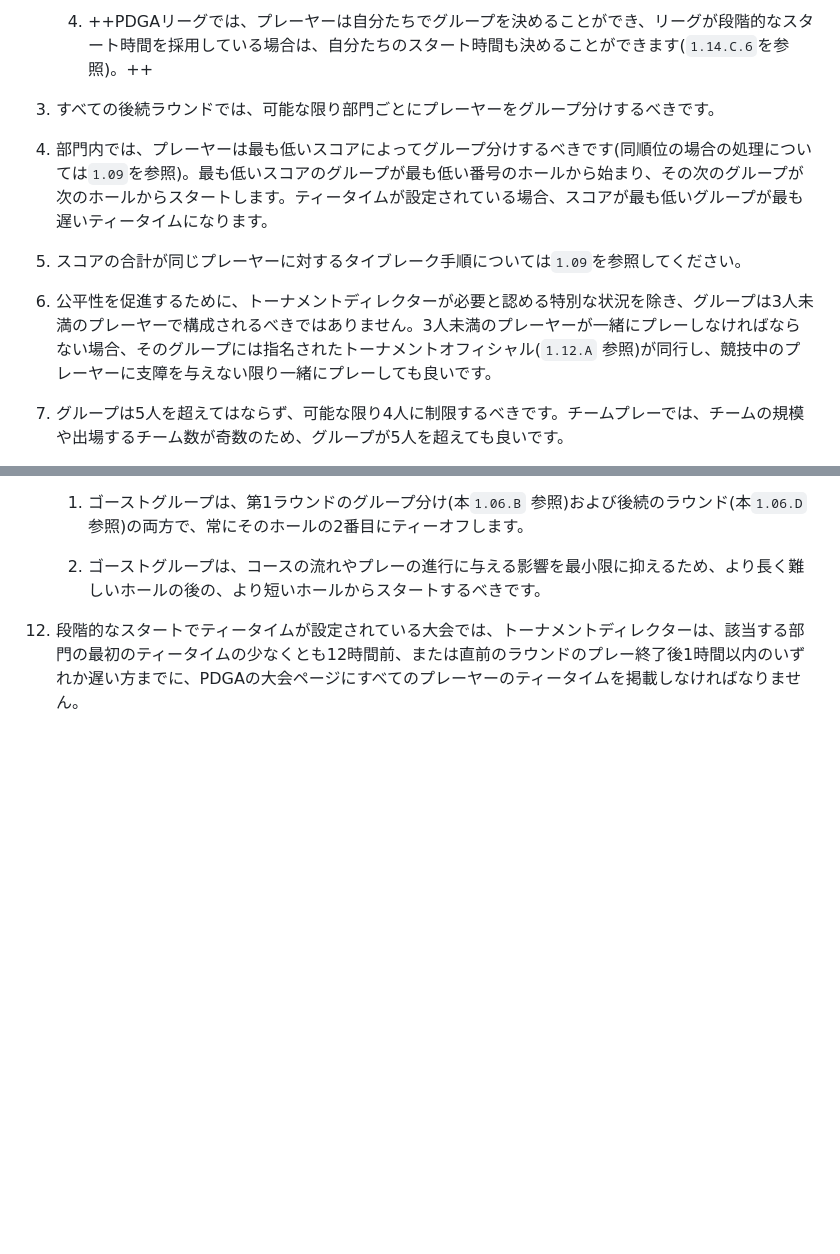
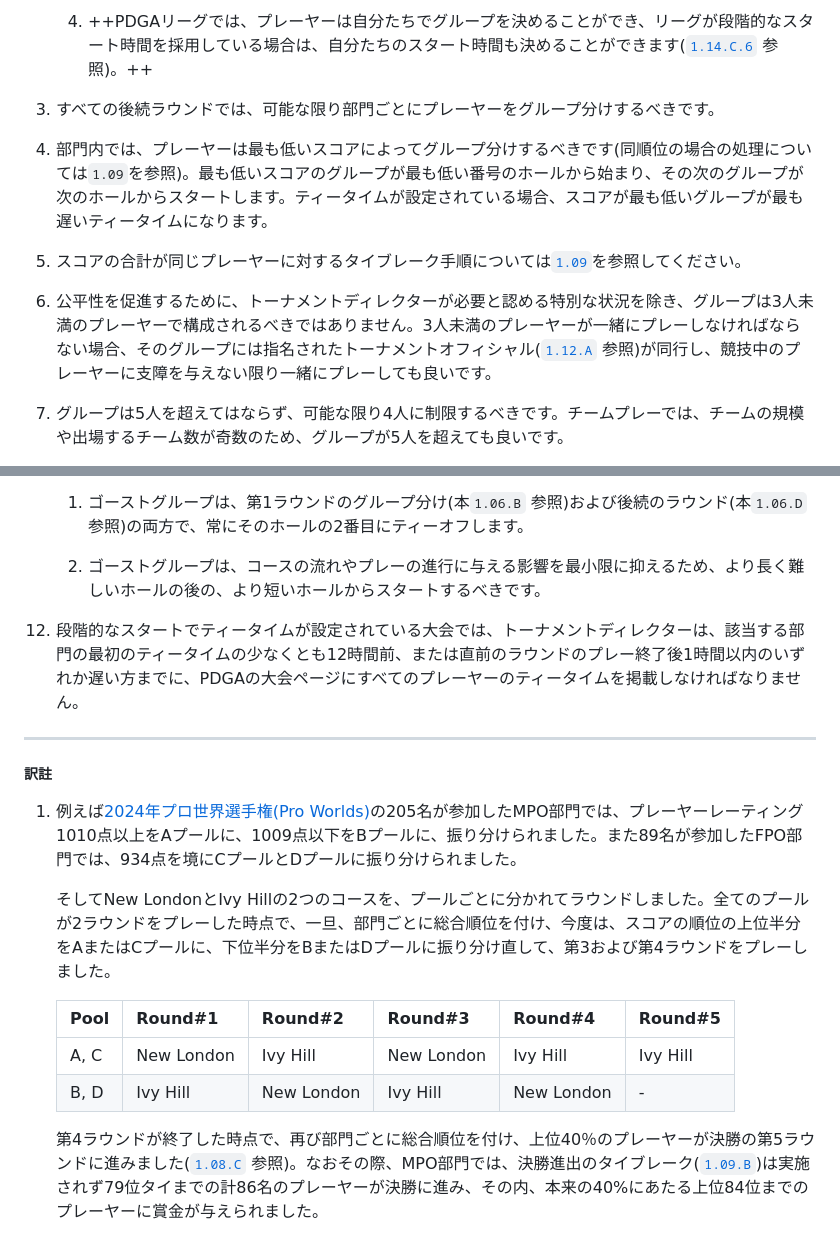
Before and after one commit to jpdga-shizuoka/cm, a Markdown page: cm/1.06GroupingAndSectioning.md, 2 parts joined by grey strips. GitHub-like rendering; blank space fills up the shorter version.

```diff
--- a/cm/1.06GroupingAndSectioning.md
+++ b/cm/1.06GroupingAndSectioning.md
@@ -16,13 +16,13 @@
 
-    1. ++PDGAリーグでは、プレーヤーは自分たちでグループを決めることができ、リーグが段階的なスタート時間を採用している場合は、自分たちのスタート時間も決めることができます(`1.14.C.6`を参照)。++
+    1. ++PDGAリーグでは、プレーヤーは自分たちでグループを決めることができ、リーグが段階的なスタート時間を採用している場合は、自分たちのスタート時間も決めることができます([`1.14.C.6`]() 参照)。++
 
 1. すべての後続ラウンドでは、可能な限り部門ごとにプレーヤーをグループ分けするべきです。
 
 1. 部門内では、プレーヤーは最も低いスコアによってグループ分けするべきです(同順位の場合の処理については`1.09`を参照)。最も低いスコアのグループが最も低い番号のホールから始まり、その次のグループが次のホールからスタートします。ティータイムが設定されている場合、スコアが最も低いグループが最も遅いティータイムになります。
 
-1. スコアの合計が同じプレーヤーに対するタイブレーク手順については`1.09`を参照してください。
+1. スコアの合計が同じプレーヤーに対するタイブレーク手順については[`1.09`]()を参照してください。
 
-1. 公平性を促進するために、トーナメントディレクターが必要と認める特別な状況を除き、グループは3人未満のプレーヤーで構成されるべきではありません。3人未満のプレーヤーが一緒にプレーしなければならない場合、そのグループには指名されたトーナメントオフィシャル(`1.12.A` 参照)が同行し、競技中のプレーヤーに支障を与えない限り一緒にプレーしても良いです。
+1. 公平性を促進するために、トーナメントディレクターが必要と認める特別な状況を除き、グループは3人未満のプレーヤーで構成されるべきではありません。3人未満のプレーヤーが一緒にプレーしなければならない場合、そのグループには指名されたトーナメントオフィシャル([`1.12.A`]() 参照)が同行し、競技中のプレーヤーに支障を与えない限り一緒にプレーしても良いです。
 
 1. グループは5人を超えてはならず、可能な限り4人に制限するべきです。チームプレーでは、チームの規模や出場するチーム数が奇数のため、グループが5人を超えても良いです。
 
@@ -39,3 +39,17 @@
 	2.	ゴーストグループは、コースの流れやプレーの進行に与える影響を最小限に抑えるため、より長く難しいホールの後の、より短いホールからスタートするべきです。
 
 1. 段階的なスタートでティータイムが設定されている大会では、トーナメントディレクターは、該当する部門の最初のティータイムの少なくとも12時間前、または直前のラウンドのプレー終了後1時間以内のいずれか遅い方までに、PDGAの大会ページにすべてのプレーヤーのティータイムを掲載しなければなりません。
+
+---
+##### 訳註
+
+1. 例えば[2024年プロ世界選手権(Pro Worlds)](https://www.pdga.com/tour/event/71315)の205名が参加したMPO部門では、プレーヤーレーティング1010点以上をAプールに、1009点以下をBプールに、振り分けられました。また89名が参加したFPO部門では、934点を境にCプールとDプールに振り分けられました。
+
+    そしてNew LondonとIvy Hillの2つのコースを、プールごとに分かれてラウンドしました。全てのプールが2ラウンドをプレーした時点で、一旦、部門ごとに総合順位を付け、今度は、スコアの順位の上位半分をAまたはCプールに、下位半分をBまたはDプールに振り分け直して、第3および第4ラウンドをプレーしました。
+
+    |Pool|Round#1|Round#2|Round#3|Round#4|Round#5|
+    |----|-------|-------|-------|-------|-------|
+    |A, C|New London|Ivy Hill|New London|Ivy Hill|Ivy Hill|
+    |B, D|Ivy Hill|New London|Ivy Hill|New London|-|
+
+    第4ラウンドが終了した時点で、再び部門ごとに総合順位を付け、上位40％のプレーヤーが決勝の第5ラウンドに進みました([`1.08.C`]() 参照)。なおその際、MPO部門では、決勝進出のタイブレーク([`1.09.B`]())は実施されず79位タイまでの計86名のプレーヤーが決勝に進み、その内、本来の40%にあたる上位84位までのプレーヤーに賞金が与えられました。
```
Also changed, not shown: other parts of cm/1.06GroupingAndSectioning.md (+1 -1 lines), cm/1.02TournamentRegistration.md (+14 -3 lines), cm/1.13YouthSafety.md (+1 -1 lines).
